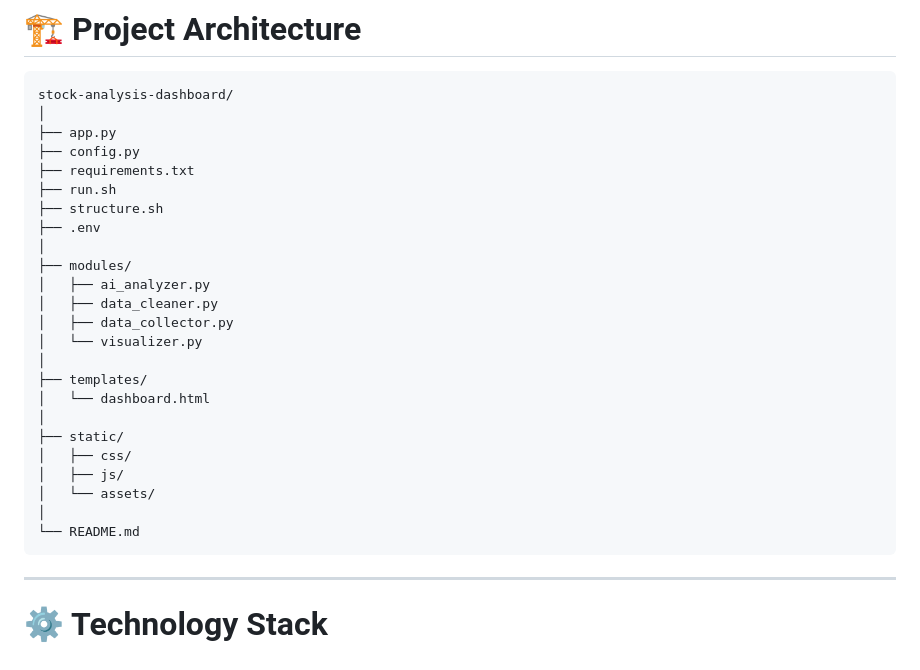
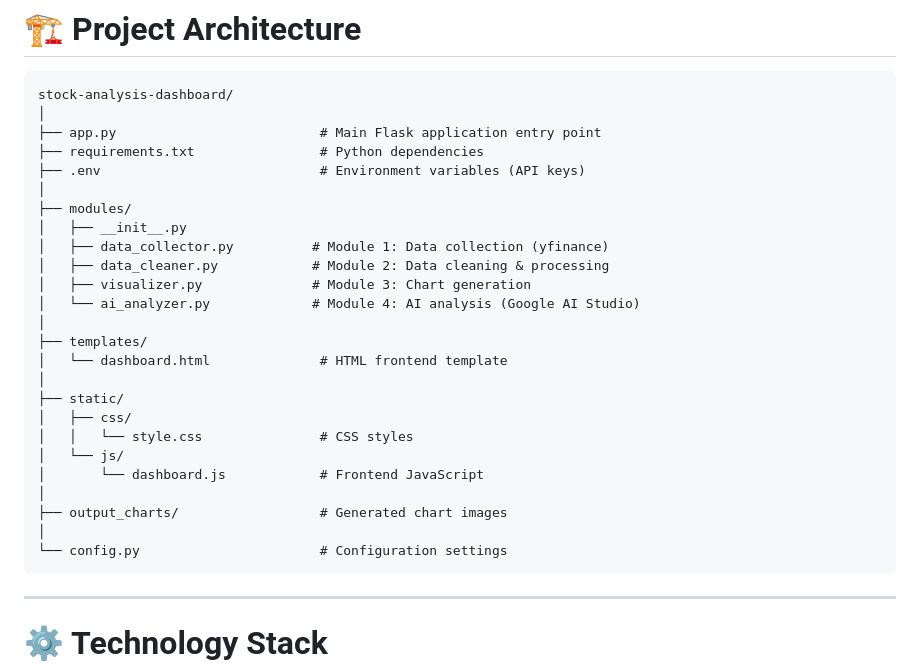
Before and after one commit to oceanng2808/ai-equity-research-dashboard, a Markdown page: README.md, the part around the change. GitHub-like rendering.

````diff
--- a/README.md
+++ b/README.md
@@ -71,28 +71,29 @@ The dashboard compares the selected stock against relevant market peers using:
 ```text
 stock-analysis-dashboard/
 │
-├── app.py
-├── config.py
-├── requirements.txt
-├── run.sh
-├── structure.sh
-├── .env
+├── app.py                          # Main Flask application entry point
+├── requirements.txt                # Python dependencies
+├── .env                            # Environment variables (API keys)
 │
 ├── modules/
-│   ├── ai_analyzer.py
-│   ├── data_cleaner.py
-│   ├── data_collector.py
-│   └── visualizer.py
+│   ├── __init__.py
+│   ├── data_collector.py          # Module 1: Data collection (yfinance)
+│   ├── data_cleaner.py            # Module 2: Data cleaning & processing
+│   ├── visualizer.py              # Module 3: Chart generation
+│   └── ai_analyzer.py             # Module 4: AI analysis (Google AI Studio)
 │
 ├── templates/
-│   └── dashboard.html
+│   └── dashboard.html              # HTML frontend template
 │
 ├── static/
 │   ├── css/
-│   ├── js/
-│   └── assets/
+│   │   └── style.css               # CSS styles
+│   └── js/
+│       └── dashboard.js            # Frontend JavaScript
 │
-└── README.md
+├── output_charts/                  # Generated chart images
+│
+└── config.py                       # Configuration settings
 ```
 
 ---
````
